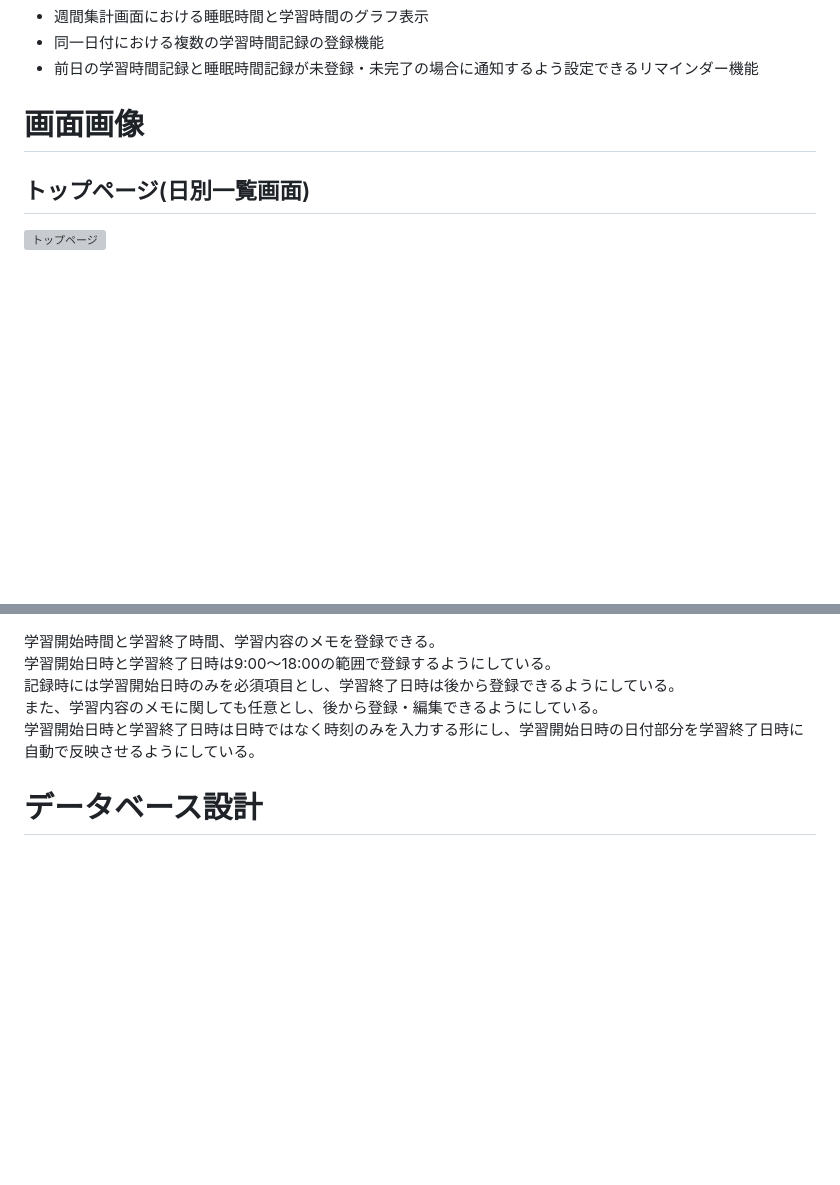
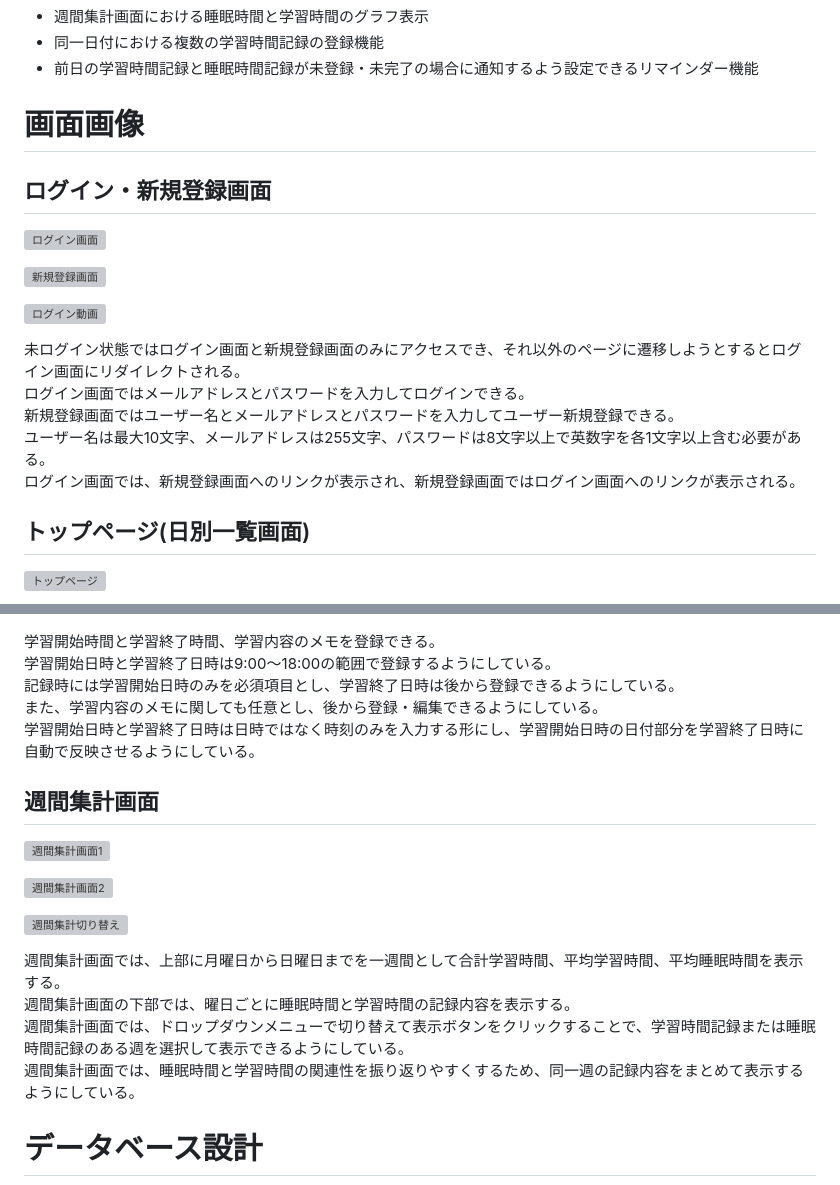
Before and after one commit to YK1217/ssrecord-42059, a Markdown page: README.md, 2 parts joined by grey strips. Rendered like a GitHub page; blank space fills up the shorter version; grey boxes are pictures that could not be loaded.

Commit message:
READMEにログイン・新規登録画面と週間集計画面の画像とその説明を追加

```diff
--- a/README.md
+++ b/README.md
@@ -46,6 +46,20 @@ https://ssrecord-42059-rails7-user-id.onrender.com/
 
 # 画面画像
 
+## ログイン・新規登録画面
+
+[![ログイン画面](https://i.gyazo.com/de9fbdf347d3d4047d809a3e3c4f1327.png)](https://gyazo.com/de9fbdf347d3d4047d809a3e3c4f1327)
+
+[![新規登録画面](https://i.gyazo.com/2aa0abb58c31a8b7c05ebbeffa6d206a.png)](https://gyazo.com/2aa0abb58c31a8b7c05ebbeffa6d206a)
+
+[![ログイン動画](https://i.gyazo.com/c294a992ff836630a54c6d4b1fe40fce.gif)](https://gyazo.com/c294a992ff836630a54c6d4b1fe40fce)
+
+未ログイン状態ではログイン画面と新規登録画面のみにアクセスでき、それ以外のページに遷移しようとするとログイン画面にリダイレクトされる。<br>
+ログイン画面ではメールアドレスとパスワードを入力してログインできる。<br>
+新規登録画面ではユーザー名とメールアドレスとパスワードを入力してユーザー新規登録できる。<br>
+ユーザー名は最大10文字、メールアドレスは255文字、パスワードは8文字以上で英数字を各1文字以上含む必要がある。<br>
+ログイン画面では、新規登録画面へのリンクが表示され、新規登録画面ではログイン画面へのリンクが表示される。
+
 ## トップページ(日別一覧画面)
 
 [![トップページ](https://i.gyazo.com/9526e31b90dab4396066595a28243f45.png)](https://gyazo.com/9526e31b90dab4396066595a28243f45)
@@ -77,6 +91,19 @@ https://ssrecord-42059-rails7-user-id.onrender.com/
 記録時には学習開始日時のみを必須項目とし、学習終了日時は後から登録できるようにしている。<br>
 また、学習内容のメモに関しても任意とし、後から登録・編集できるようにしている。<br>
 学習開始日時と学習終了日時は日時ではなく時刻のみを入力する形にし、学習開始日時の日付部分を学習終了日時に自動で反映させるようにしている。
+
+## 週間集計画面
+
+[![週間集計画面1](https://i.gyazo.com/3d853d5674740f6746911330c1778519.png)](https://gyazo.com/3d853d5674740f6746911330c1778519)
+
+[![週間集計画面2](https://i.gyazo.com/32498327855caa1d423855f54181d0cf.png)](https://gyazo.com/32498327855caa1d423855f54181d0cf)
+
+[![週間集計切り替え](https://i.gyazo.com/b2a522c611cdeb3114be4d62fecca518.gif)](https://gyazo.com/b2a522c611cdeb3114be4d62fecca518)
+
+週間集計画面では、上部に月曜日から日曜日までを一週間として合計学習時間、平均学習時間、平均睡眠時間を表示する。<br>
+週間集計画面の下部では、曜日ごとに睡眠時間と学習時間の記録内容を表示する。<br>
+週間集計画面では、ドロップダウンメニューで切り替えて表示ボタンをクリックすることで、学習時間記録または睡眠時間記録のある週を選択して表示できるようにしている。<br>
+週間集計画面では、睡眠時間と学習時間の関連性を振り返りやすくするため、同一週の記録内容をまとめて表示するようにしている。
 
 # データベース設計
 
```
